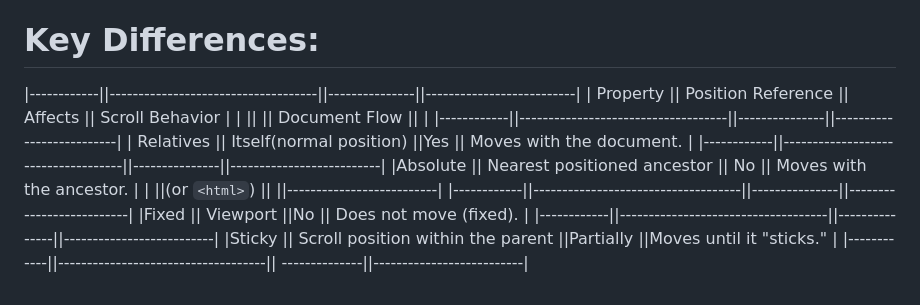
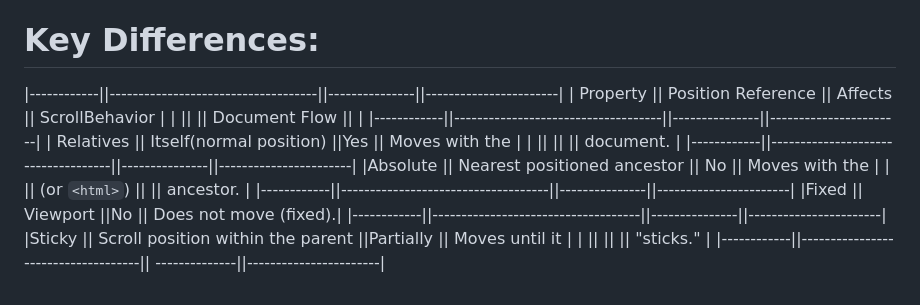
Before and after one commit to bijaybudha-1/CSS-Master, a Markdown page: 13 positions/position_notes.md, the part around the change. Drawn GitHub-style.

Commit message:
Update Table in Positon

```diff
--- a/13 positions/position_notes.md
+++ b/13 positions/position_notes.md
@@ -87,16 +87,18 @@ div {
 * The element sticks to the top and moves with its parent container's scroll.
 
 # Key Differences:
-|------------||------------------------------------||---------------||--------------------------|
-| Property   ||         Position Reference         || Affects       ||      Scroll Behavior     |
-|            ||                                    || Document Flow ||                          |
-|------------||------------------------------------||---------------||--------------------------|
-| Relatives  || Itself(normal position)            ||Yes            || Moves with the document. |
-|------------||------------------------------------||---------------||--------------------------|
-|Absolute    || Nearest positioned ancestor        || No            || Moves with the ancestor. |
-|            ||(or `<html>`)                       ||               ||--------------------------|
-|------------||------------------------------------||---------------||--------------------------|
-|Fixed       || Viewport                           ||No             || Does not move (fixed).   |
-|------------||------------------------------------||---------------||--------------------------|
-|Sticky      || Scroll position within the parent  ||Partially      ||Moves until it "sticks."  |
-|------------||------------------------------------|| --------------||--------------------------|
+|------------||------------------------------------||---------------||-----------------------|
+| Property   ||         Position Reference         || Affects       ||      ScrollBehavior   |
+|            ||                                    || Document Flow ||                       |
+|------------||------------------------------------||---------------||-----------------------|
+| Relatives  || Itself(normal position)            ||Yes            || Moves with the        |
+|            ||                                    ||               || document.             |
+|------------||------------------------------------||---------------||-----------------------|
+|Absolute    || Nearest positioned ancestor        || No            || Moves with the        |
+|            || (or `<html>`)                      ||               || ancestor.             |
+|------------||------------------------------------||---------------||-----------------------|
+|Fixed       || Viewport                           ||No             || Does not move (fixed).|
+|------------||------------------------------------||---------------||-----------------------|
+|Sticky      || Scroll position within the parent  ||Partially      || Moves until it        |
+|            ||                                    ||               || "sticks."             |
+|------------||------------------------------------|| --------------||-----------------------|
```
